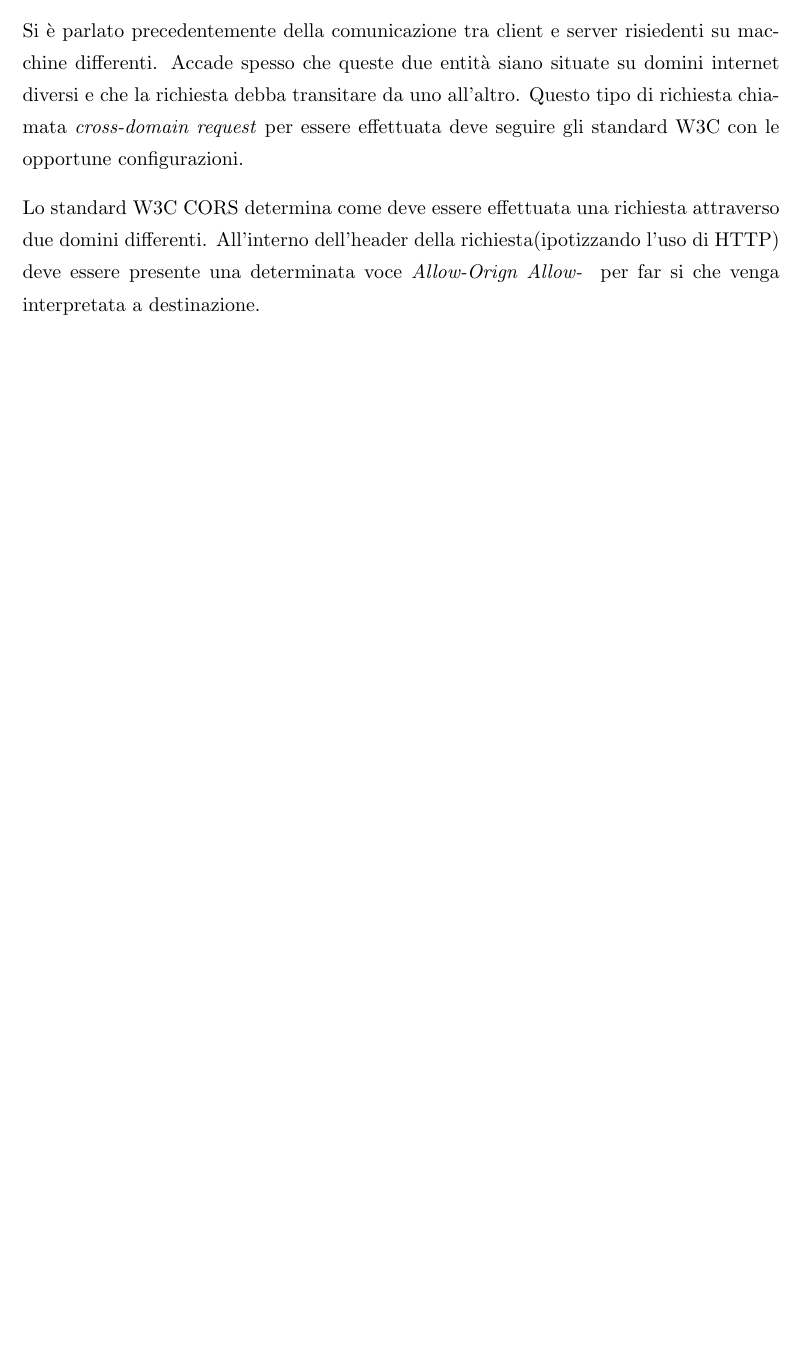
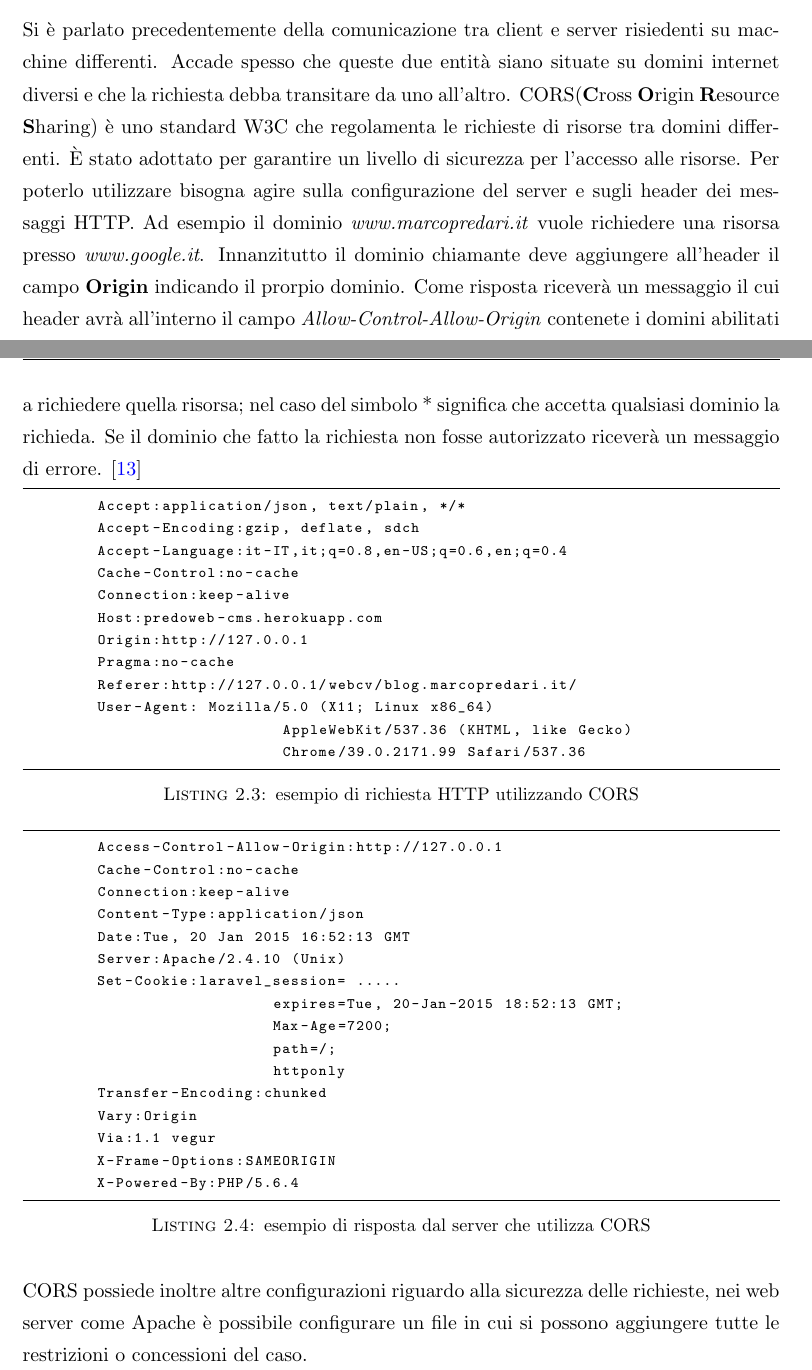
Before and after one commit to predorock/bachelor-thesis, a LaTeX thesis (main.tex, which reads Bibliography.bib, Chapters/Chapter2.tex): part of page 33 of 52 before the commit and two parts of pages 33 and 34 of 53 after it, the two joined at a grey line, cut so that both start at the same text, the shorter picture padded with empty space. Compiled offline with pdfLaTeX.

Commit message:
Fixed section about HATEOAS. Finished section about CORS and added come examples. Added some entries in bibliography

```diff
--- a/Bibliography.bib
+++ b/Bibliography.bib
@@ -22,3 +42,6 @@
+	title = {enable cross-origin resource sharing},
+	author = {Hossain, Monsur},
+	howpublished = {http://enable-cors.org/}
 }
 @misc{angularjs:reference,
 	title = {AngularJS: Developer Guide},
--- a/Chapters/Chapter2.tex
+++ b/Chapters/Chapter2.tex
@@ -193,8 +189,42 @@ L'architettura di REST assieme al protocollo HTTP sono molto utilizzati nell'amb
 \subsubsection{CORS}
 
-Si è parlato precedentemente della comunicazione tra client e server risiedenti su macchine differenti. Accade spesso che queste due entità siano situate su domini internet diversi e che la richiesta debba transitare da uno all'altro. Questo tipo di richiesta chiamata \textit{cross-domain request} per essere effettuata deve seguire gli standard W3C con le opportune configurazioni.
+Si è parlato precedentemente della comunicazione tra client e server risiedenti su macchine differenti. Accade spesso che queste due entità siano situate su domini internet diversi e che la richiesta debba transitare da uno all'altro. CORS(\textbf{C}ross \textbf{O}rigin \textbf{R}esource \textbf{S}haring) è uno standard W3C che regolamenta le richieste di risorse tra domini differenti. È stato adottato per garantire un livello di sicurezza per l'accesso alle risorse. Per poterlo utilizzare bisogna agire sulla configurazione del server e sugli header dei messaggi HTTP.
+Ad esempio il dominio \emph{www.marcopredari.it} vuole richiedere una risorsa presso \emph{www.google.it}. Innanzitutto il dominio chiamante deve aggiungere all'header il campo \textbf{Origin} indicando il prorpio dominio. Come risposta riceverà un messaggio il cui header avrà all'interno il campo \textit{Allow-Control-Allow-Origin} contenete i domini abilitati a richiedere quella risorsa; nel caso del simbolo * significa che accetta qualsiasi dominio la richieda. Se il dominio che fatto la richiesta non fosse autorizzato riceverà un messaggio di errore. \cite{web:cors}
 
-Lo standard W3C CORS determina come deve essere effettuata una richiesta attraverso due domini differenti. All'interno dell'header della richiesta(ipotizzando l'uso di HTTP) deve essere presente una determinata voce \textit{Allow-Orign Allow- } per far si che venga interpretata a destinazione.
+\begin{lstlisting}[caption={esempio di richiesta HTTP utilizzando CORS}, label={lst:CORSrequest}]
+	Accept:application/json, text/plain, */*
+	Accept-Encoding:gzip, deflate, sdch
+	Accept-Language:it-IT,it;q=0.8,en-US;q=0.6,en;q=0.4
+	Cache-Control:no-cache
+	Connection:keep-alive
+	Host:predoweb-cms.herokuapp.com
+	Origin:http://127.0.0.1
+	Pragma:no-cache
+	Referer:http://127.0.0.1/webcv/blog.marcopredari.it/
+	User-Agent: Mozilla/5.0 (X11; Linux x86_64)
+			    AppleWebKit/537.36 (KHTML, like Gecko)
+			    Chrome/39.0.2171.99 Safari/537.36
+\end{lstlisting}
+\begin{lstlisting}[caption={esempio di risposta dal server che utilizza CORS}, label={lst:CORSanswer}]
+	Access-Control-Allow-Origin:http://127.0.0.1
+	Cache-Control:no-cache
+	Connection:keep-alive
+	Content-Type:application/json
+	Date:Tue, 20 Jan 2015 16:52:13 GMT
+	Server:Apache/2.4.10 (Unix)
+	Set-Cookie:laravel_session= .....
+			   expires=Tue, 20-Jan-2015 18:52:13 GMT;
+			   Max-Age=7200;
+			   path=/;
+			   httponly
+	Transfer-Encoding:chunked
+	Vary:Origin
+	Via:1.1 vegur
+	X-Frame-Options:SAMEORIGIN
+	X-Powered-By:PHP/5.6.4
+\end{lstlisting}
+
+CORS possiede inoltre altre configurazioni riguardo alla sicurezza delle richieste, nei web server come Apache è possibile configurare un file in cui si possono aggiungere tutte le restrizioni o concessioni del caso.
 
 %Scaletta REST
 %
```
Also changed, not shown: main.pdf, Bibliography.bib (20 more changed lines), Chapters/Chapter2.tex (28 more changed lines), 1 other file.
